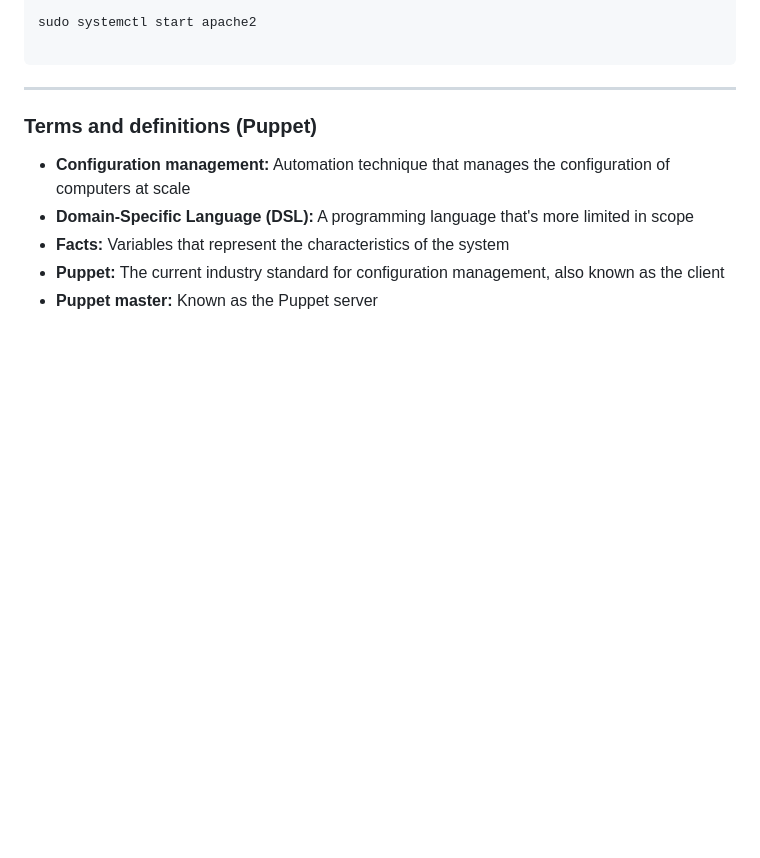
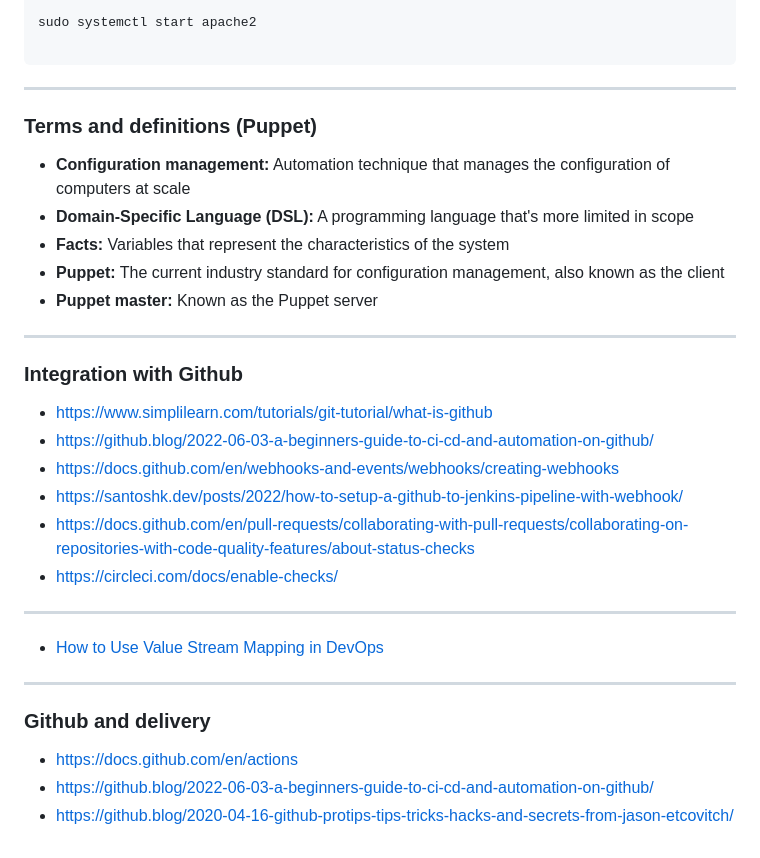
Before and after one commit to mrmyothet/google-it-automation, a Markdown page: config_mgmt/README.md, the part around the change. Rendered like a GitHub page; blank space fills up the shorter version.

Commit message:
Integration and Delivery with GitHub Actions

```diff
--- a/config_mgmt/README.md
+++ b/config_mgmt/README.md
@@ -270,3 +270,26 @@ sudo systemctl start apache2
 - **Facts:** Variables that represent the characteristics of the system
 - **Puppet:** The current industry standard for configuration management, also known as the client
 - **Puppet master:** Known as the Puppet server
+
+---
+
+### Integration with Github
+
+- https://www.simplilearn.com/tutorials/git-tutorial/what-is-github
+- https://github.blog/2022-06-03-a-beginners-guide-to-ci-cd-and-automation-on-github/
+- https://docs.github.com/en/webhooks-and-events/webhooks/creating-webhooks
+- https://santoshk.dev/posts/2022/how-to-setup-a-github-to-jenkins-pipeline-with-webhook/
+- https://docs.github.com/en/pull-requests/collaborating-with-pull-requests/collaborating-on-repositories-with-code-quality-features/about-status-checks
+- https://circleci.com/docs/enable-checks/
+
+---
+
+- [How to Use Value Stream Mapping in DevOps](https://www.lucidchart.com/blog/value-stream-mapping-for-devops)
+
+---
+
+### Github and delivery
+
+- https://docs.github.com/en/actions
+- https://github.blog/2022-06-03-a-beginners-guide-to-ci-cd-and-automation-on-github/
+- https://github.blog/2020-04-16-github-protips-tips-tricks-hacks-and-secrets-from-jason-etcovitch/
```
